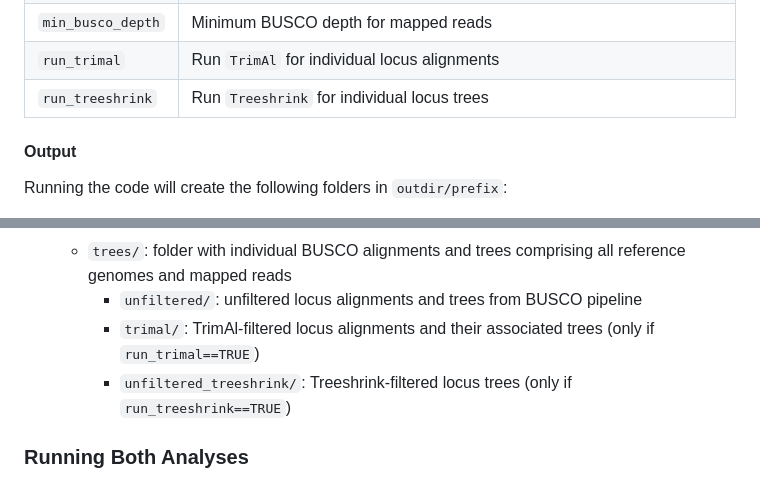
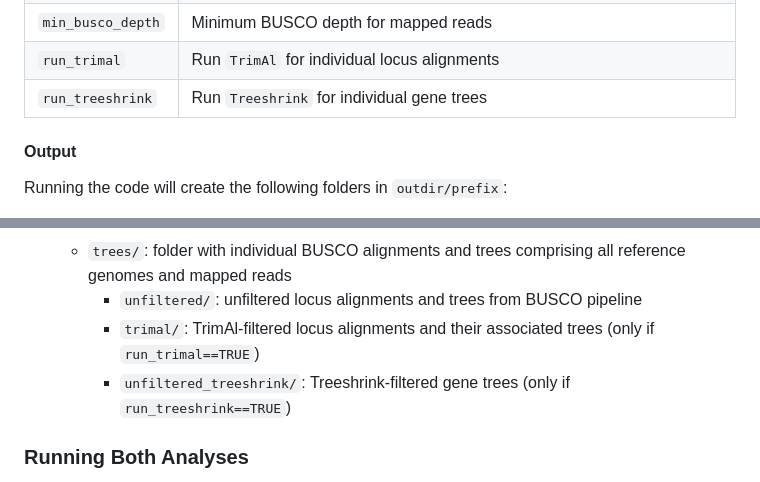
Before and after one commit to jeremiasivan/ReSelect_BUSCO, a Markdown page: data_preparation/README.md, 2 parts joined by grey strips. GitHub-like rendering.

```diff
--- a/data_preparation/README.md
+++ b/data_preparation/README.md
@@ -90,7 +90,7 @@ In this step, we run correlation analysis to check for the extent of reference b
 | `thread_busco`           | Number of threads for BUSCO                                                                                                           |
 | `min_busco_depth`        | Minimum BUSCO depth for mapped reads                                                                                                  |
 | `run_trimal`             | Run `TrimAl` for individual locus alignments                                                                                          |
-| `run_treeshrink`         | Run `Treeshrink` for individual locus trees                                                                                           |
+| `run_treeshrink`         | Run `Treeshrink` for individual gene trees                                                                                            |
 
 #### Output
 Running the code will create the following folders in `outdir/prefix`:
@@ -103,7 +103,7 @@ Running the code will create the following folders in `outdir/prefix`:
     - `trees/`: folder with individual BUSCO alignments and trees comprising all reference genomes and mapped reads
         - `unfiltered/`: unfiltered locus alignments and trees from BUSCO pipeline
         - `trimal/`: TrimAl-filtered locus alignments and their associated trees (only if `run_trimal==TRUE`)
-        - `unfiltered_treeshrink/`: Treeshrink-filtered locus trees (only if `run_treeshrink==TRUE`)
+        - `unfiltered_treeshrink/`: Treeshrink-filtered gene trees (only if `run_treeshrink==TRUE`)
 
 ### <a id="runpipeline">Running Both Analyses</a>
 In order to run both analyses on the same set of input files, you should update <a href="./config.yaml">`config.yaml`</a> and run the following command:
```
Also changed, not shown: other parts of data_preparation/README.md (+1 -1 lines), README.md (+2 -2 lines).
